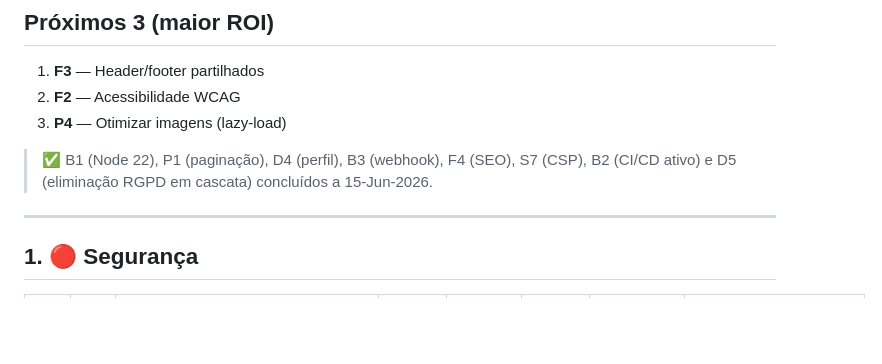
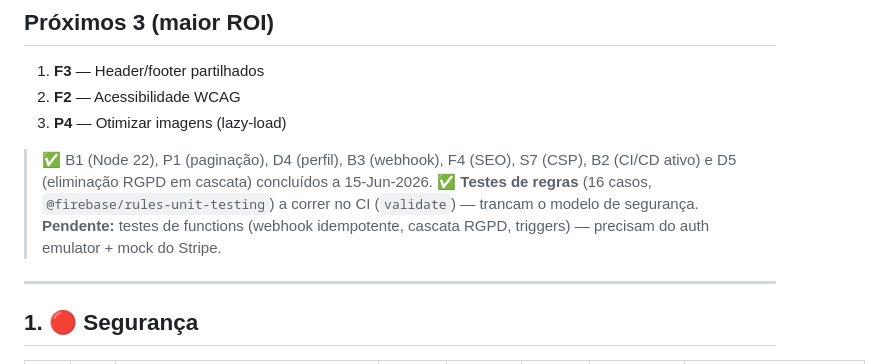
Before and after one commit to Necro911/lyvoo-website, a Markdown page: ROADMAP.md, the part around the change. Drawn GitHub-style; blank space fills up the shorter version.

Commit message:
docs: record rules test suite in roadmap
Co-Authored-By: Claude Opus 4.8 <noreply@anthropic.com>

```diff
--- a/ROADMAP.md
+++ b/ROADMAP.md
@@ -19,6 +19,10 @@ Risco: prob. de partir produção · Benefício: Baixo · Médio · Alto · Crí
 
 > ✅ B1 (Node 22), P1 (paginação), D4 (perfil), B3 (webhook), F4 (SEO), S7 (CSP),
 > B2 (CI/CD ativo) e D5 (eliminação RGPD em cascata) concluídos a 15-Jun-2026.
+> ✅ **Testes de regras** (16 casos, `@firebase/rules-unit-testing`) a correr no
+> CI (`validate`) — trancam o modelo de segurança. **Pendente:** testes de
+> functions (webhook idempotente, cascata RGPD, triggers) — precisam do auth
+> emulator + mock do Stripe.
 
 ---
 
```
